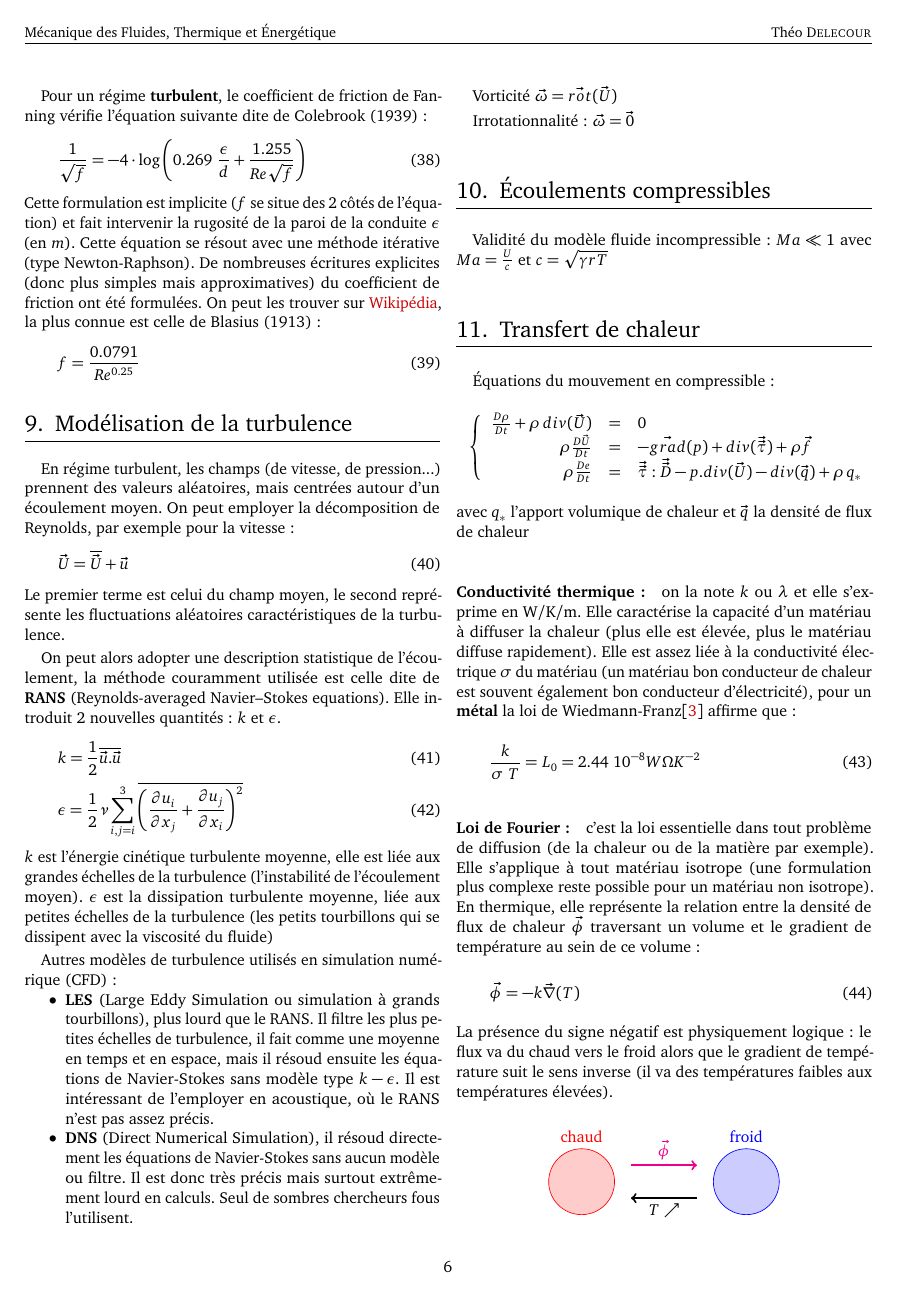
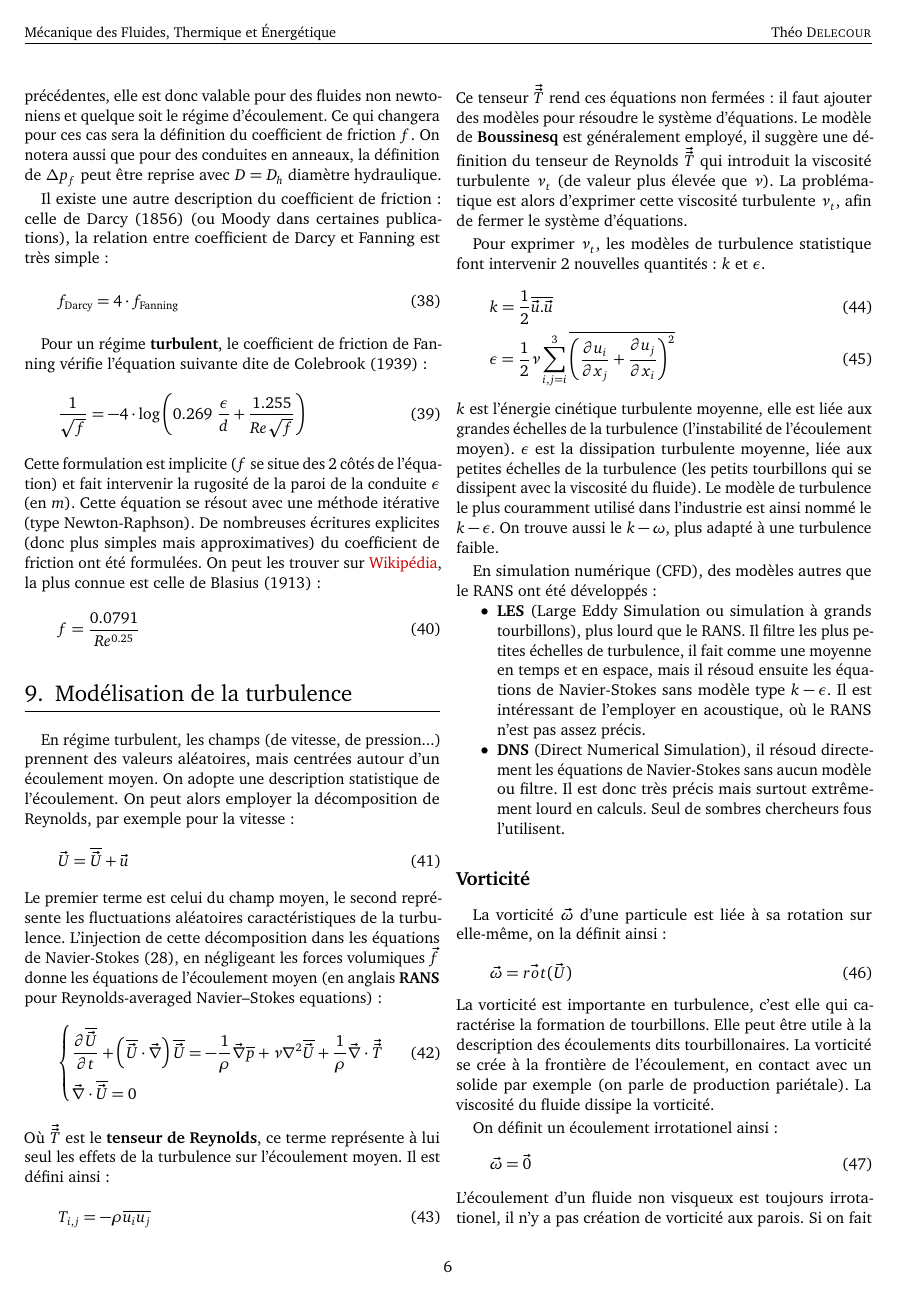
Before and after one commit to theodcr/flui-ther-fr, a LaTeX document (main.tex, which reads files/thermique.tex, files/turbulence.tex): page 6 of 8 before the commit and page 6 of 9 after it. Compiled offline with pdfLaTeX.

Commit message:
updated turbulence, more corrections

```diff
--- a/files/thermique.tex
+++ b/files/thermique.tex
@@ -12,4 +12,3 @@
 avec $q_*$ l'apport volumique de chaleur et $\vec{q}$ la densité de flux de chaleur
 
 
-\paragraph{Conductivité thermique :}on la note $k$ ou $\lambda$ et elle s'exprime en W/K/m. Elle caractérise la capacité d'un matériau à diffuser la chaleur (plus elle est élevée, plus le matériau diffuse rapidement). Elle est assez liée à la conductivité électrique $\sigma$ du matériau (un matériau bon conducteur de chaleur est souvent également bon conducteur d'électricité), pour un \textbf{métal} la loi de Wiedmann-Franz\cite{battaglia2010introduction} affirme que :
--- a/files/turbulence.tex
+++ b/files/turbulence.tex
@@ -1,12 +1,29 @@
-En régime turbulent, les champs (de vitesse, de pression...) prennent des valeurs aléatoires, mais centrées autour d'un écoulement moyen. On peut employer la décomposition de Reynolds, par exemple pour la vitesse :
+En régime turbulent, les champs (de vitesse, de pression...) prennent des valeurs aléatoires, mais centrées autour d'un écoulement moyen. On adopte une description statistique de l'écoulement. On peut alors employer la décomposition de Reynolds, par exemple pour la vitesse :
 %
 \begin{equation}
 \vec{U} = \overline{\vec{U}} + \vec{u}
 \end{equation}
 %
-Le premier terme est celui du champ moyen, le second représente les fluctuations aléatoires caractéristiques de la turbulence.
+Le premier terme est celui du champ moyen, le second représente les fluctuations aléatoires caractéristiques de la turbulence. L'injection de cette décomposition dans les équations de Navier-Stokes \eqref{eq:navierstokes}, en négligeant les forces volumiques $\vec{f}$ donne les équations de l'écoulement moyen (en anglais \textbf{RANS} pour Reynolds-averaged Navier–Stokes equations) :
+%
+\begin{align}[left=\empheqlbrace]
+ & \frac{ \partial\overline{\vec{U}} }{ \partial t }
+ + \left( \overline{\vec{U}} \cdot \vec{\nabla} \right) \overline{\vec{U}}
+ = - \frac{1}{\rho} \vec{\nabla} \overline{p}
+ + \nu  \nabla^2 \overline{\vec{U}}
+ + \frac{1}{\rho} \vec{\nabla} \cdot \vec{\vec{T}} \\
+ \notag & \vec{\nabla} \cdot \overline{\vec{U}} = 0
+\end{align}
+%
+Où $\vec{\vec{T}}$ est le \textbf{tenseur de Reynolds}, ce terme représente à lui seul les effets de la turbulence sur l'écoulement moyen. Il est défini ainsi :
+%
+\begin{equation}
+T_{i,j} = - \rho \overline{u_i u_j}
+\end{equation}
+%
+Ce tenseur $\vec{\vec{T}}$ rend ces équations non fermées : il faut ajouter des modèles pour résoudre le système d'équations. Le modèle de \textbf{Boussinesq} est généralement employé, il suggère une définition du tenseur de Reynolds $\vec{\vec{T}}$ qui introduit la viscosité turbulente $\nu_t$ (de valeur plus élevée que $\nu$). La problématique est alors d'exprimer cette viscosité turbulente $\nu_t$, afin de fermer le système d'équations.
 
-On peut alors adopter une description statistique de l'écoulement, la méthode couramment utilisée est celle dite de \textbf{RANS} (Reynolds-averaged Navier–Stokes equations). Elle introduit 2 nouvelles quantités : $k$ et $\epsilon$.
+Pour exprimer $\nu_t$, les modèles de turbulence statistique font intervenir 2 nouvelles quantités : $k$ et $\epsilon$.
 %
 \begin{align}
  & k = \frac{1}{2} \overline{\vec{u}.\vec{u}} \\
@@ -15,15 +32,30 @@ On peut alors adopter une description statistique de l'écoulement, la méthode
  + \frac{ \partial u_j }{ \partial x_i } \right)^2}
 \end{align}
 %
-$k$ est l'énergie cinétique turbulente moyenne, elle est liée aux grandes échelles de la turbulence (l'instabilité de l'écoulement moyen). $\epsilon$ est la dissipation turbulente moyenne, liée aux petites échelles de la turbulence (les petits tourbillons qui se dissipent avec la viscosité du fluide)
+$k$ est l'énergie cinétique turbulente moyenne, elle est liée aux grandes échelles de la turbulence (l'instabilité de l'écoulement moyen). $\epsilon$ est la dissipation turbulente moyenne, liée aux petites échelles de la turbulence (les petits tourbillons qui se dissipent avec la viscosité du fluide). Le modèle de turbulence le plus couramment utilisé dans l'industrie est ainsi nommé le $k - \epsilon$. On trouve aussi le $k - \omega$, plus adapté à une turbulence faible.
 
-Autres modèles de turbulence utilisés en simulation numérique (CFD) :
+En simulation numérique (CFD), des modèles autres que le RANS ont été développés :
 %
 \begin{itemize}
     \item \textbf{LES} (Large Eddy Simulation ou simulation à grands tourbillons), plus lourd que le RANS. Il filtre les plus petites échelles de turbulence, il fait comme une moyenne en temps et en espace, mais il résoud ensuite les équations de Navier-Stokes sans modèle type $k-\epsilon$. Il est intéressant de l'employer en acoustique, où le RANS n'est pas assez précis.
     \item \textbf{DNS} (Direct Numerical Simulation), il résoud directement les équations de Navier-Stokes sans aucun modèle ou filtre. Il est donc très précis mais surtout extrêmement lourd en calculs. Seul de sombres chercheurs fous l'utilisent.
 \end{itemize}
 
-Vorticité $\vec{\omega}=\vec{rot}(\vec{U})$
+% ------------------------------------------------------
+\subsection*{Vorticité}
 
-Irrotationnalité : $\vec{\omega}=\vec{0}$
+La vorticité $\vec{\omega}$ d'une particule est liée à sa rotation sur elle-même, on la définit ainsi :
+%
+\begin{equation}
+\vec{\omega} = \vec{rot}(\vec{U})
+\end{equation}
+%
+La vorticité est importante en turbulence, c'est elle qui caractérise la formation de tourbillons. Elle peut être utile à la description des écoulements dits tourbillonaires. La vorticité se crée à la frontière de l'écoulement, en contact avec un solide par exemple (on parle de production pariétale). La viscosité du fluide dissipe la vorticité.
+
+On définit un écoulement irrotationel ainsi :
+%
+\begin{equation}
+\vec{\omega} = \vec{0}
+\end{equation}
+%
+L'écoulement d'un fluide non visqueux est toujours irrotationel, il n'y a pas création de vorticité aux parois. Si on fait l'approximation de non viscosité de certaines zones d'un écoulement, alors la relation d'irrotationalité s'applique dans ces zones. Ainsi, dans le cas d'un écoulement turbulent autour d'un corps solide, on considère que l'écoulement est irrotationel en dehors des couches limites et du sillage (car l'écoulement est considéré non visqueux en dehors des couches limites et du sillage).
```
Also changed, not shown: files/friction.tex (+2 -0 lines), files/lois_conservation.tex (+10 -2 lines), files/melanges.tex (+3 -3 lines), files/newtonien.tex (+10 -5 lines), files/rheologie.tex (+1 -0 lines), files/statique.tex (+2 -1 lines), files/thermo.tex (+2 -0 lines), main.tex (+5 -7 lines), README.md, files/thermique.tex (18 more changed lines).
